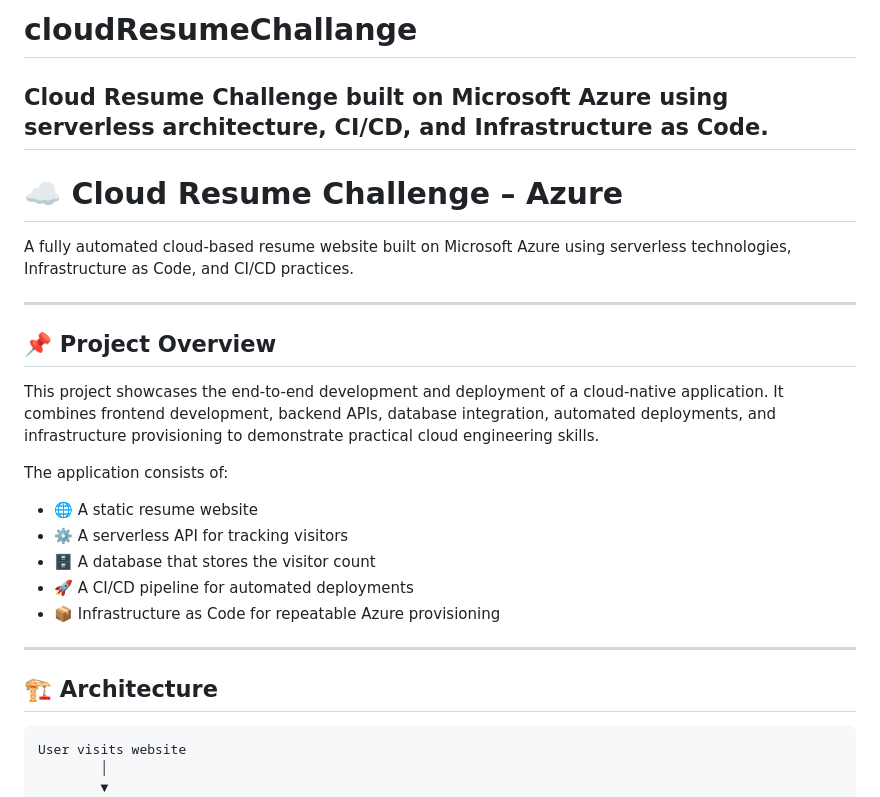
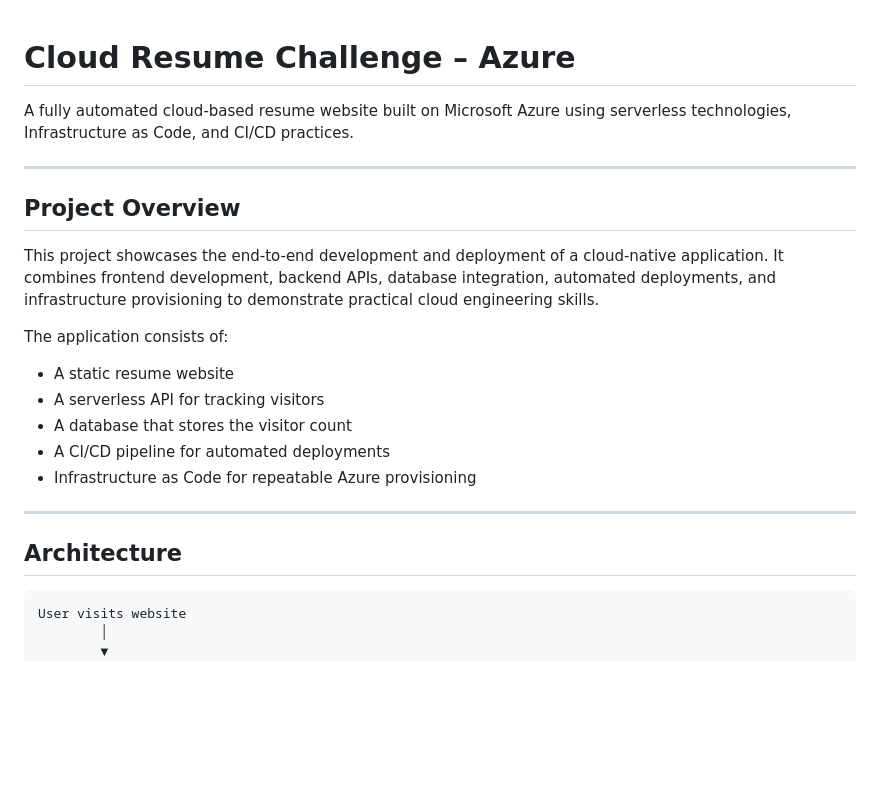
Before and after one commit to NascentKiosk/cloudResumeChallange, a Markdown page: README.md, the part around one of its changes. Rendered like a GitHub page; blank space fills up the shorter version.

Commit message:
Refactor README.md for clarity and consistency

````diff
--- a/README.md
+++ b/README.md
@@ -1,27 +1,25 @@
-# cloudResumeChallange
-## Cloud Resume Challenge built on Microsoft Azure using serverless architecture, CI/CD, and Infrastructure as Code.
 
-# ☁️ Cloud Resume Challenge – Azure
+# Cloud Resume Challenge – Azure
 
 A fully automated cloud-based resume website built on Microsoft Azure using serverless technologies, Infrastructure as Code, and CI/CD practices.
 
 ---
 
-## 📌 Project Overview
+## Project Overview
 
 This project showcases the end-to-end development and deployment of a cloud-native application. It combines frontend development, backend APIs, database integration, automated deployments, and infrastructure provisioning to demonstrate practical cloud engineering skills.
 
 The application consists of:
 
-- 🌐 A static resume website
-- ⚙️ A serverless API for tracking visitors
-- 🗄️ A database that stores the visitor count
-- 🚀 A CI/CD pipeline for automated deployments
-- 📦 Infrastructure as Code for repeatable Azure provisioning
+-  A static resume website
+-  A serverless API for tracking visitors
+-  A database that stores the visitor count
+-  A CI/CD pipeline for automated deployments
+-  Infrastructure as Code for repeatable Azure provisioning
 
 ---
 
-## 🏗️ Architecture
+## Architecture
 
 ```text
 User visits website
````
Also changed, not shown: other parts of README.md (+10 -10 lines).
